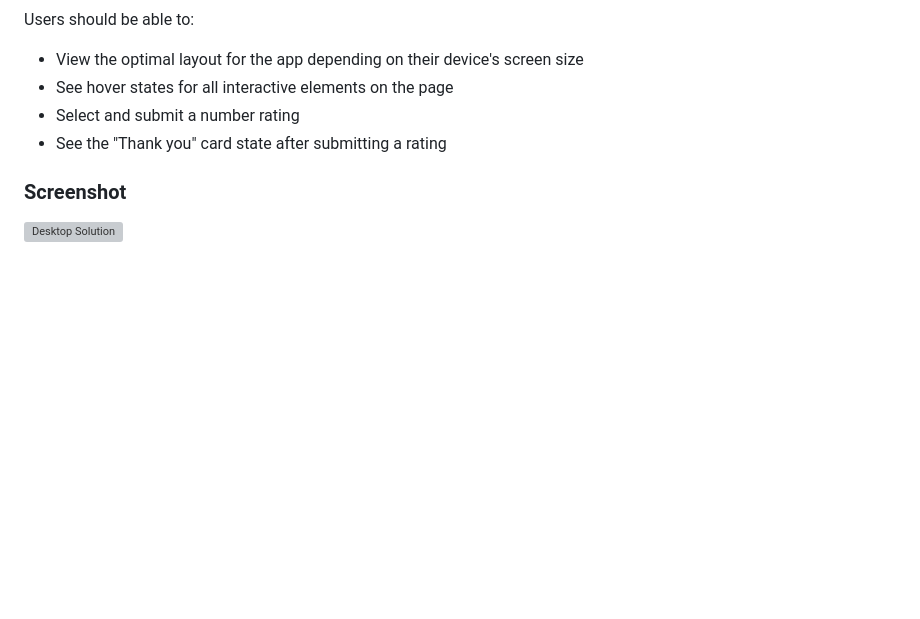
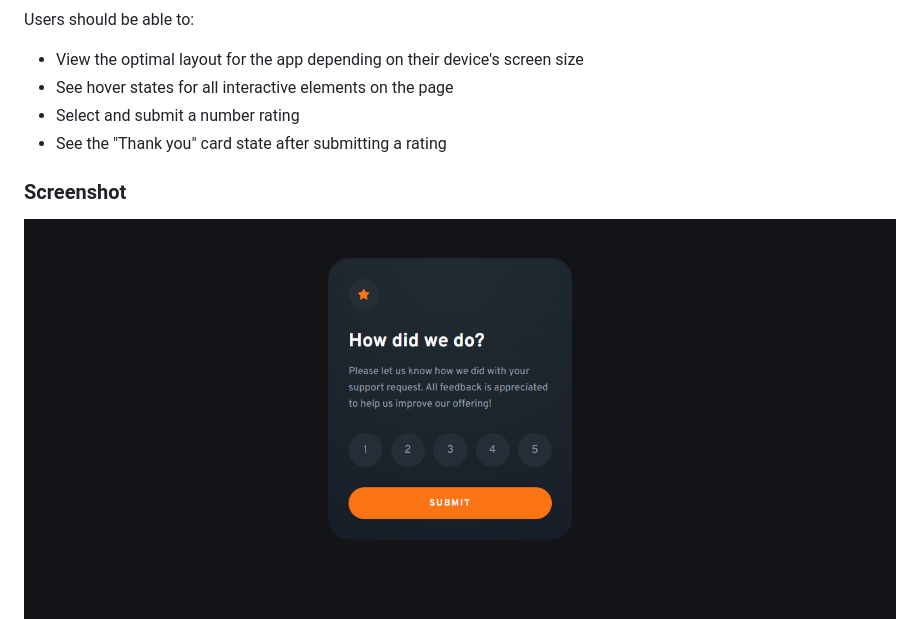
Before and after one commit to Sam-suc/-rating-component, a Markdown page: README.md, the part around the change. Rendered like a GitHub page; blank space fills up the shorter version; grey boxes are pictures that could not be loaded.

```diff
--- a/README.md
+++ b/README.md
@@ -33,7 +33,7 @@ Users should be able to:
 ### Screenshot
 
 
-![Desktop Solution](design\desktop.PNG)
+![Desktop Solution](design/desktop.PNG)
 ![Active state Solution](design/active.PNG)
 ![Thank you Solution](design/thankyou.PNG)
 
```
